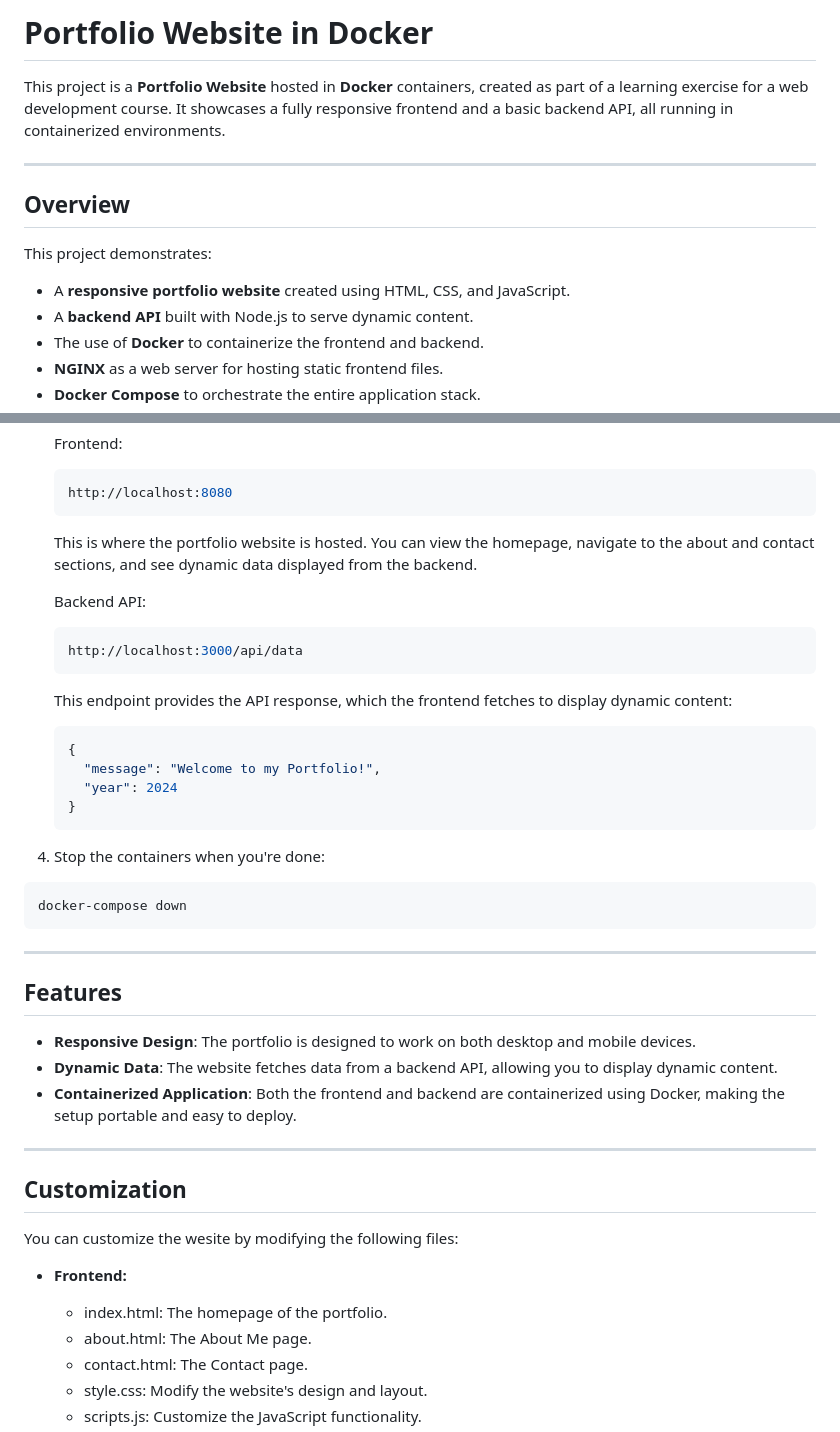
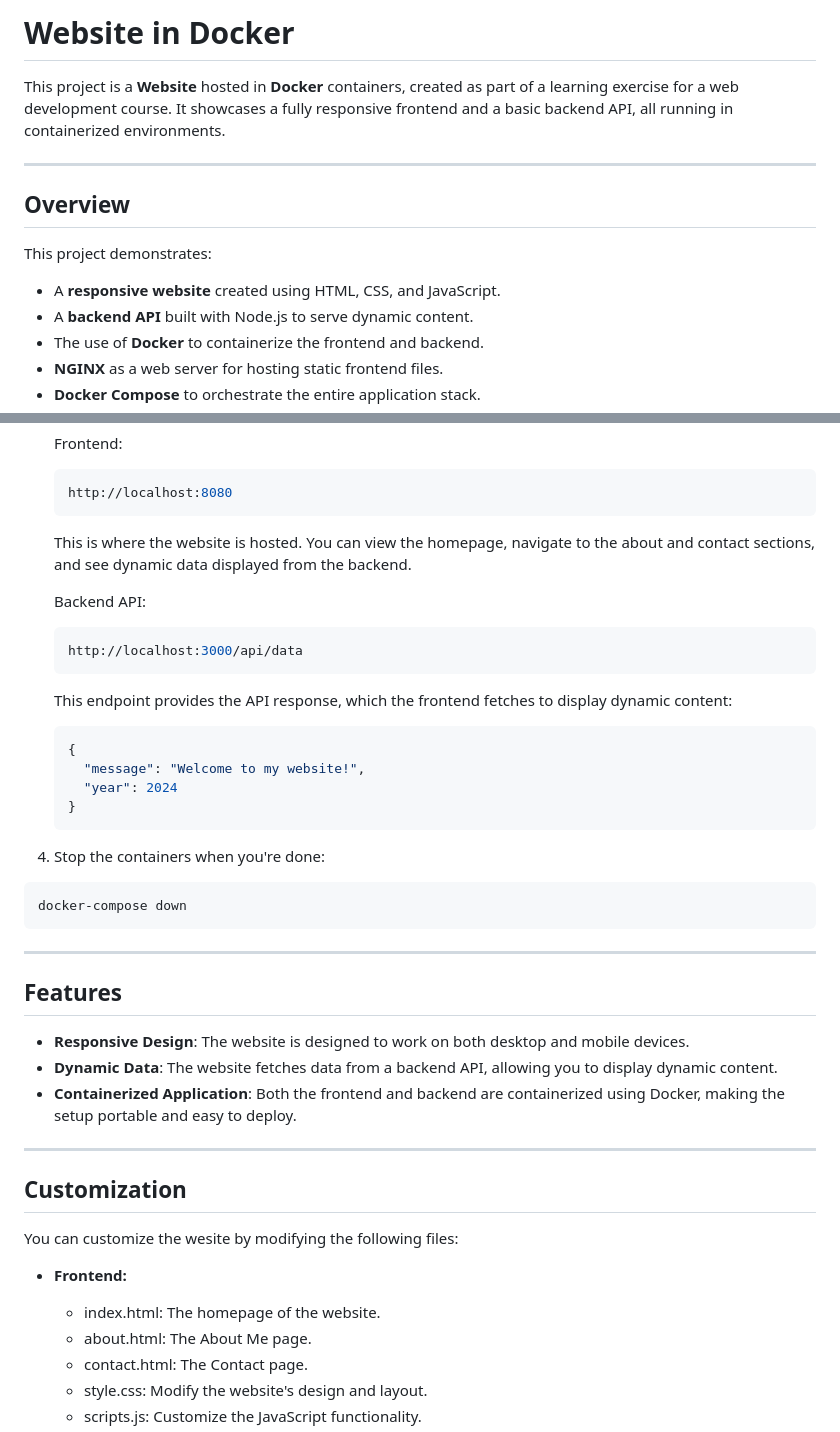
Before and after one commit to muhdharris/Portfolio-Website-in-Docker, a Markdown page: README.md, 2 parts joined by grey strips. Drawn GitHub-style.

````diff
--- a/README.md
+++ b/README.md
@@ -1,13 +1,13 @@
-# Portfolio Website in Docker
+# Website in Docker
 
-This project is a **Portfolio Website** hosted in **Docker** containers, created as part of a learning exercise for a web development course. It showcases a fully responsive frontend and a basic backend API, all running in containerized environments.
+This project is a **Website** hosted in **Docker** containers, created as part of a learning exercise for a web development course. It showcases a fully responsive frontend and a basic backend API, all running in containerized environments.
 
 ---
 
 ## Overview
 
 This project demonstrates:
-- A **responsive portfolio website** created using HTML, CSS, and JavaScript.
+- A **responsive website** created using HTML, CSS, and JavaScript.
 - A **backend API** built with Node.js to serve dynamic content.
 - The use of **Docker** to containerize the frontend and backend.
 - **NGINX** as a web server for hosting static frontend files.
@@ -61,7 +61,7 @@ Ensure the following are installed on your system:
     ```bash
     http://localhost:8080
     ```
-    This is where the portfolio website is hosted. You can view  the homepage, navigate to the about and contact sections, and see dynamic data displayed from the backend.
+    This is where the website is hosted. You can view  the homepage, navigate to the about and contact sections, and see dynamic data displayed from the backend.
 
    Backend API:
    ```bash
@@ -70,7 +70,7 @@ Ensure the following are installed on your system:
    This endpoint provides the API response, which the frontend fetches to display dynamic content:
    ```bash
    {
-     "message": "Welcome to my Portfolio!",
+     "message": "Welcome to my website!",
      "year": 2024
    }
    ```
@@ -81,7 +81,7 @@ Ensure the following are installed on your system:
   ```
 ---
  ## Features
-- **Responsive Design**: The portfolio is designed to work on both desktop and mobile devices.
+- **Responsive Design**: The website is designed to work on both desktop and mobile devices.
 - **Dynamic Data**: The website fetches data from a backend API, allowing you to display dynamic content.
 - **Containerized Application**: Both the frontend and backend are containerized using Docker, making the setup portable and easy to deploy.
 ---
@@ -91,7 +91,7 @@ You can customize the wesite by modifying the following files:
 
 - **Frontend:**
 
-  - index.html: The homepage of the portfolio.
+  - index.html: The homepage of the website.
   - about.html: The About Me page.
   - contact.html: The Contact page.
   - style.css: Modify the website's design and layout.
````
